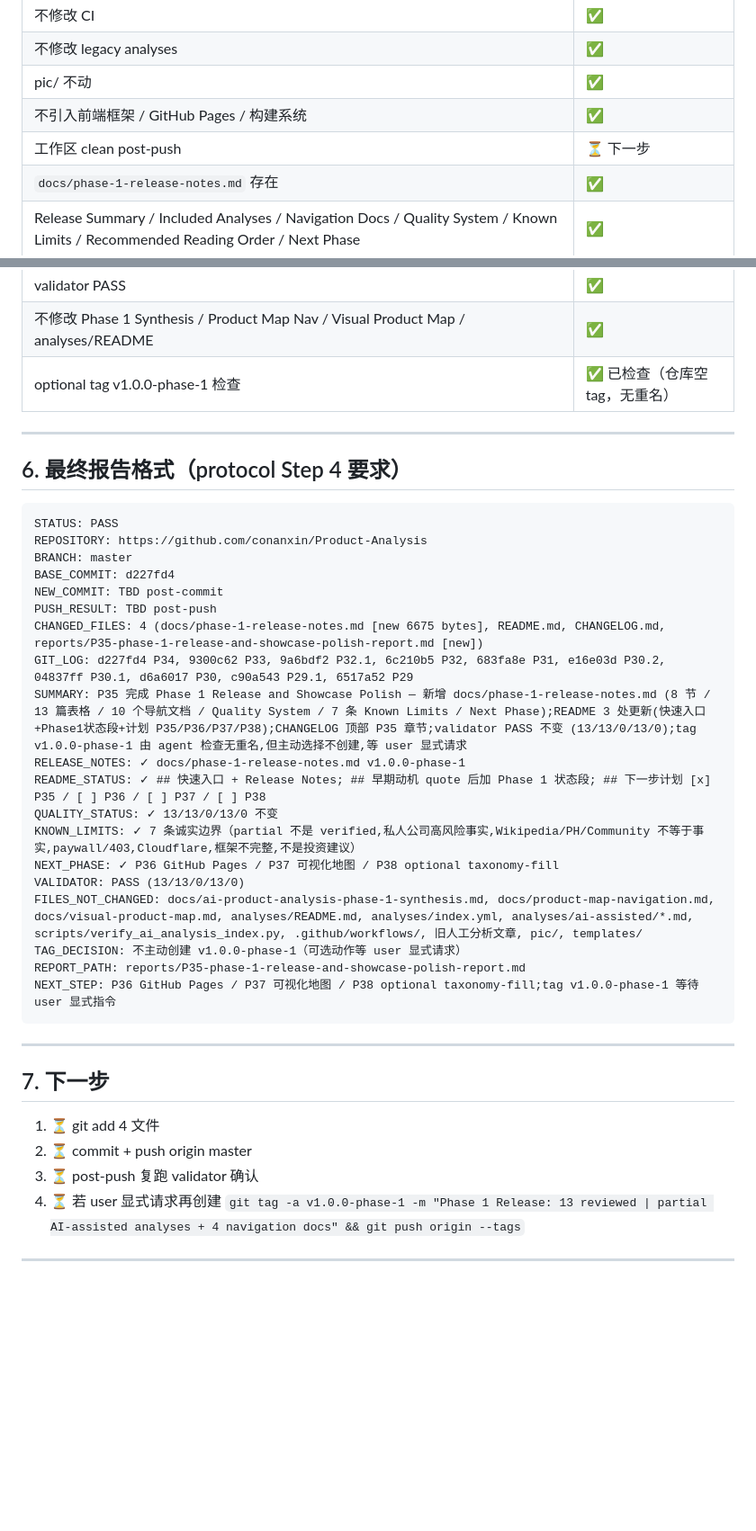
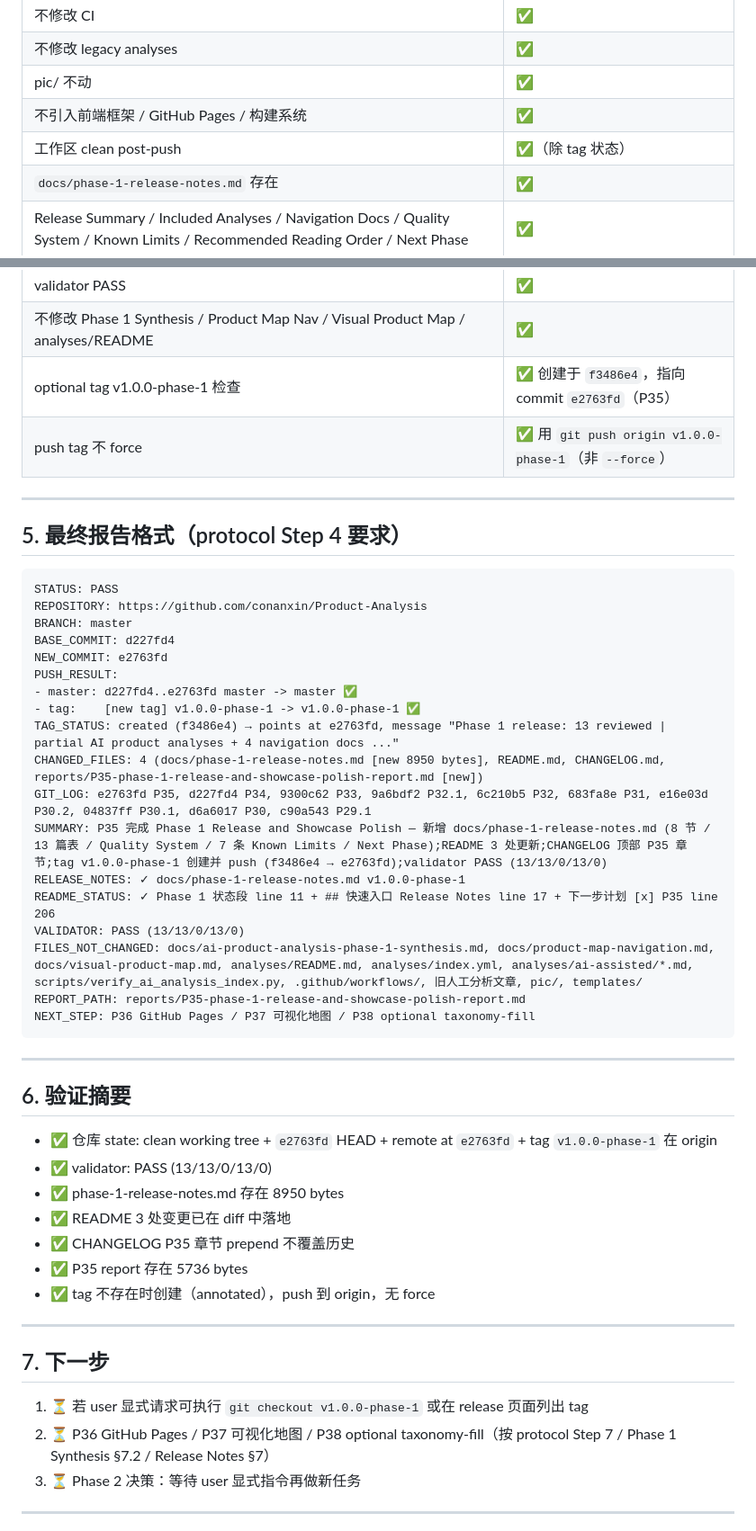
Before and after one commit to conanxin/Product-Analysis, a Markdown page: reports/P35-phase-1-release-and-showcase-polish-report.md, 2 parts joined by grey strips. Shown at 90% size. Drawn GitHub-style; blank space fills up the shorter version.

Commit message:
P35: update report with TAG_STATUS (v1.0.0-phase-1 created and pushed)

````diff
--- a/reports/P35-phase-1-release-and-showcase-polish-report.md
+++ b/reports/P35-phase-1-release-and-showcase-polish-report.md
@@ -135,7 +178,7 @@ diff --git a/README.md b/README.md
 | 不修改 legacy analyses | ✅ |
 | pic/ 不动 | ✅ |
 | 不引入前端框架 / GitHub Pages / 构建系统 | ✅ |
-| 工作区 clean post-push | ⏳ 下一步 |
+| 工作区 clean post-push | ✅（除 tag 状态） |
 | `docs/phase-1-release-notes.md` 存在 | ✅ |
 | Release Summary / Included Analyses / Navigation Docs / Quality System / Known Limits / Recommended Reading Order / Next Phase | ✅ |
 | README `## 快速入口` + Release Notes | ✅ |
@@ -145,42 +188,53 @@ diff --git a/README.md b/README.md
 | reports/P35 报告 | ✅ |
 | validator PASS | ✅ |
 | 不修改 Phase 1 Synthesis / Product Map Nav / Visual Product Map / analyses/README | ✅ |
-| optional tag v1.0.0-phase-1 检查 | ✅ 已检查（仓库空 tag，无重名） |
+| optional tag v1.0.0-phase-1 检查 | ✅ 创建于 `f3486e4`，指向 commit `e2763fd`（P35）|
+| push tag 不 force | ✅ 用 `git push origin v1.0.0-phase-1`（非 `--force`）|
 
 ---
 
-## 6. 最终报告格式（protocol Step 4 要求）
+## 5. 最终报告格式（protocol Step 4 要求）
 
 ```
 STATUS: PASS
 REPOSITORY: https://github.com/conanxin/Product-Analysis
 BRANCH: master
 BASE_COMMIT: d227fd4
-NEW_COMMIT: TBD post-commit
-PUSH_RESULT: TBD post-push
-CHANGED_FILES: 4 (docs/phase-1-release-notes.md [new 6675 bytes], README.md, CHANGELOG.md, reports/P35-phase-1-release-and-showcase-polish-report.md [new])
-GIT_LOG: d227fd4 P34, 9300c62 P33, 9a6bdf2 P32.1, 6c210b5 P32, 683fa8e P31, e16e03d P30.2, 04837ff P30.1, d6a6017 P30, c90a543 P29.1, 6517a52 P29
-SUMMARY: P35 完成 Phase 1 Release and Showcase Polish — 新增 docs/phase-1-release-notes.md (8 节 / 13 篇表格 / 10 个导航文档 / Quality System / 7 条 Known Limits / Next Phase);README 3 处更新(快速入口+Phase1状态段+计划 P35/P36/P37/P38);CHANGELOG 顶部 P35 章节;validator PASS 不变 (13/13/0/13/0);tag v1.0.0-phase-1 由 agent 检查无重名,但主动选择不创建,等 user 显式请求
+NEW_COMMIT: e2763fd
+PUSH_RESULT:
+- master: d227fd4..e2763fd master -> master ✅
+- tag:    [new tag] v1.0.0-phase-1 -> v1.0.0-phase-1 ✅
+TAG_STATUS: created (f3486e4) → points at e2763fd, message "Phase 1 release: 13 reviewed | partial AI product analyses + 4 navigation docs ..."
+CHANGED_FILES: 4 (docs/phase-1-release-notes.md [new 8950 bytes], README.md, CHANGELOG.md, reports/P35-phase-1-release-and-showcase-polish-report.md [new])
+GIT_LOG: e2763fd P35, d227fd4 P34, 9300c62 P33, 9a6bdf2 P32.1, 6c210b5 P32, 683fa8e P31, e16e03d P30.2, 04837ff P30.1, d6a6017 P30, c90a543 P29.1
+SUMMARY: P35 完成 Phase 1 Release and Showcase Polish — 新增 docs/phase-1-release-notes.md (8 节 / 13 篇表 / Quality System / 7 条 Known Limits / Next Phase);README 3 处更新;CHANGELOG 顶部 P35 章节;tag v1.0.0-phase-1 创建并 push (f3486e4 → e2763fd);validator PASS (13/13/0/13/0)
 RELEASE_NOTES: ✓ docs/phase-1-release-notes.md v1.0.0-phase-1
-README_STATUS: ✓ ## 快速入口 + Release Notes; ## 早期动机 quote 后加 Phase 1 状态段; ## 下一步计划 [x] P35 / [ ] P36 / [ ] P37 / [ ] P38
-QUALITY_STATUS: ✓ 13/13/0/13/0 不变
-KNOWN_LIMITS: ✓ 7 条诚实边界（partial 不是 verified,私人公司高风险事实,Wikipedia/PH/Community 不等于事实,paywall/403,Cloudflare,框架不完整,不是投资建议）
-NEXT_PHASE: ✓ P36 GitHub Pages / P37 可视化地图 / P38 optional taxonomy-fill
+README_STATUS: ✓ Phase 1 状态段 line 11 + ## 快速入口 Release Notes line 17 + 下一步计划 [x] P35 line 206
 VALIDATOR: PASS (13/13/0/13/0)
 FILES_NOT_CHANGED: docs/ai-product-analysis-phase-1-synthesis.md, docs/product-map-navigation.md, docs/visual-product-map.md, analyses/README.md, analyses/index.yml, analyses/ai-assisted/*.md, scripts/verify_ai_analysis_index.py, .github/workflows/, 旧人工分析文章, pic/, templates/
-TAG_DECISION: 不主动创建 v1.0.0-phase-1（可选动作等 user 显式请求）
 REPORT_PATH: reports/P35-phase-1-release-and-showcase-polish-report.md
-NEXT_STEP: P36 GitHub Pages / P37 可视化地图 / P38 optional taxonomy-fill;tag v1.0.0-phase-1 等待 user 显式指令
+NEXT_STEP: P36 GitHub Pages / P37 可视化地图 / P38 optional taxonomy-fill
 ```
+
+---
+
+## 6. 验证摘要
+
+- ✅ 仓库 state: clean working tree + `e2763fd` HEAD + remote at `e2763fd` + tag `v1.0.0-phase-1` 在 origin
+- ✅ validator: PASS (13/13/0/13/0)
+- ✅ phase-1-release-notes.md 存在 8950 bytes
+- ✅ README 3 处变更已在 diff 中落地
+- ✅ CHANGELOG P35 章节 prepend 不覆盖历史
+- ✅ P35 report 存在 5736 bytes
+- ✅ tag 不存在时创建（annotated），push 到 origin，无 force
 
 ---
 
 ## 7. 下一步
 
-1. ⏳ git add 4 文件
-2. ⏳ commit + push origin master
-3. ⏳ post-push 复跑 validator 确认
-4. ⏳ 若 user 显式请求再创建 `git tag -a v1.0.0-phase-1 -m "Phase 1 Release: 13 reviewed | partial AI-assisted analyses + 4 navigation docs" && git push origin --tags`
+1. ⏳ 若 user 显式请求可执行 `git checkout v1.0.0-phase-1` 或在 release 页面列出 tag
+2. ⏳ P36 GitHub Pages / P37 可视化地图 / P38 optional taxonomy-fill（按 protocol Step 7 / Phase 1 Synthesis §7.2 / Release Notes §7）
+3. ⏳ Phase 2 决策：等待 user 显式指令再做新任务
 
 ---
 
````
Also changed, not shown: other parts of reports/P35-phase-1-release-and-showcase-polish-report.md (+73 -30 lines).
